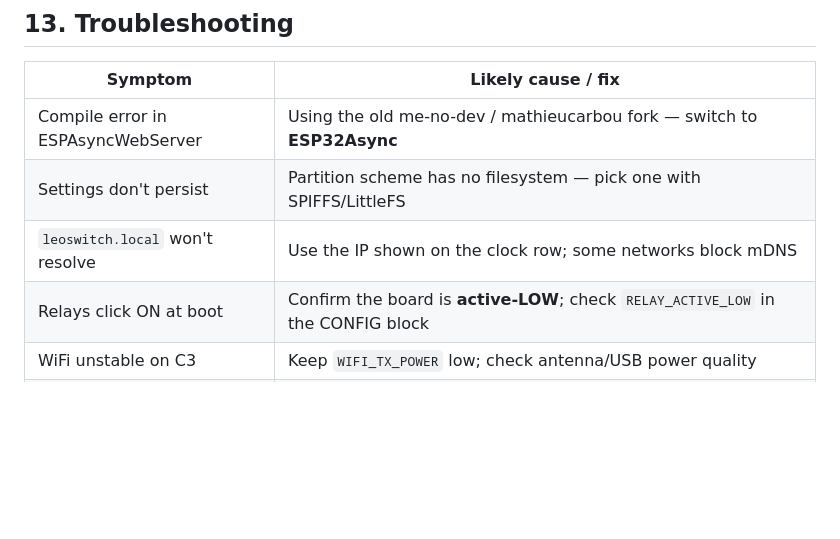
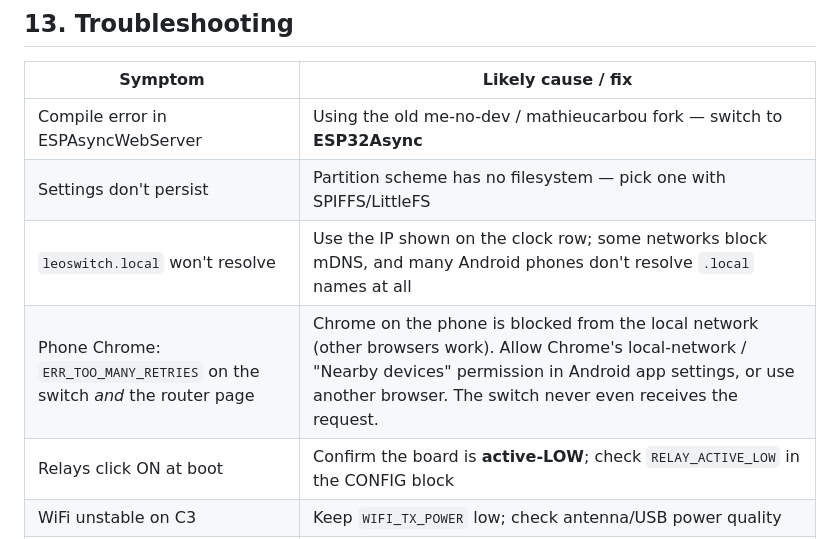
Before and after one commit to CodeSamhita/LEO-SmartSwitch, a Markdown page: LEO_SmartSwitch/README.md, the part around the change. Rendered like a GitHub page; blank space fills up the shorter version.

Commit message:
README: phone Chrome local-network troubleshooting
Diagnosed on the real board: Chrome on Android blocked every LAN address (switch and router) with ERR_TOO_MANY_RETRIES while other browsers worked; the switch never received the request.

Co-Authored-By: Claude Opus 5.5 <noreply@anthropic.com>

```diff
--- a/LEO_SmartSwitch/README.md
+++ b/LEO_SmartSwitch/README.md
@@ -444,7 +444,8 @@ send the `X-Auth-Token` header obtained from `/api/login`.
 |---------|--------------------|
 | Compile error in ESPAsyncWebServer | Using the old me-no-dev / mathieucarbou fork — switch to **ESP32Async** |
 | Settings don't persist | Partition scheme has no filesystem — pick one with SPIFFS/LittleFS |
-| `leoswitch.local` won't resolve | Use the IP shown on the clock row; some networks block mDNS |
+| `leoswitch.local` won't resolve | Use the IP shown on the clock row; some networks block mDNS, and many Android phones don't resolve `.local` names at all |
+| Phone Chrome: `ERR_TOO_MANY_RETRIES` on the switch *and* the router page | Chrome on the phone is blocked from the local network (other browsers work). Allow Chrome's local-network / "Nearby devices" permission in Android app settings, or use another browser. The switch never even receives the request. |
 | Relays click ON at boot | Confirm the board is **active-LOW**; check `RELAY_ACTIVE_LOW` in the CONFIG block |
 | WiFi unstable on C3 | Keep `WIFI_TX_POWER` low; check antenna/USB power quality |
 | Not visible in UPnP browser | Normal on some networks — use mDNS / the app instead |
```
